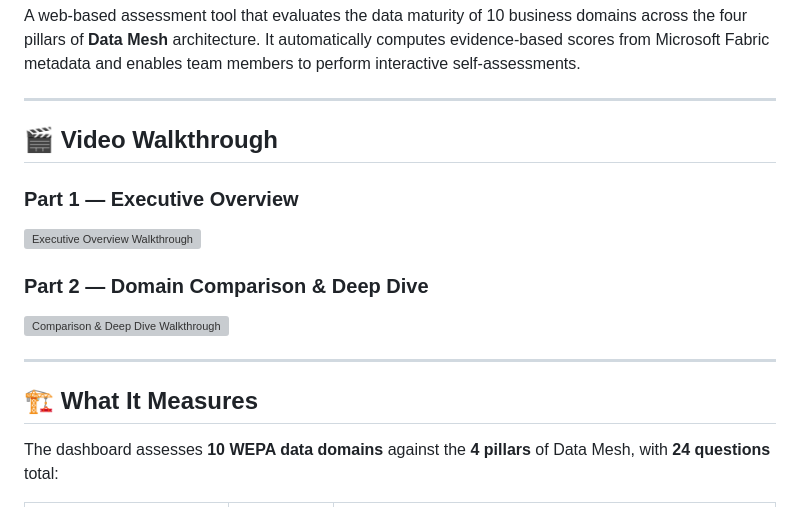
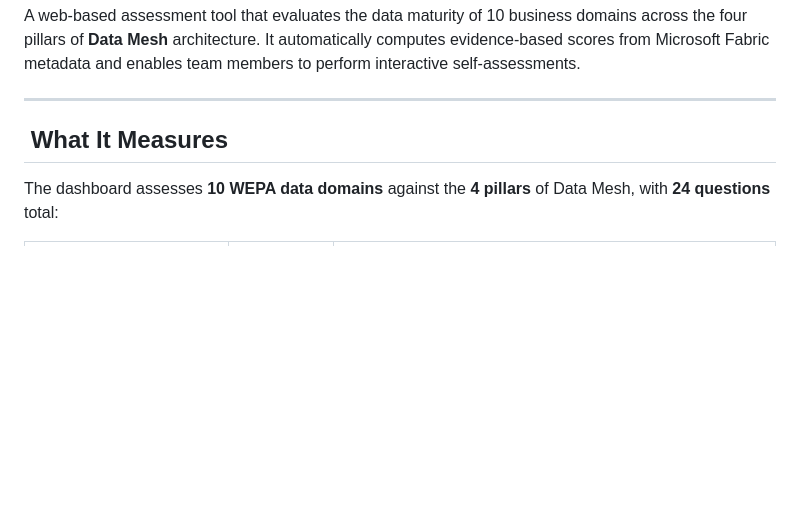
Before and after one commit to AjitoshAn/data-mesh-maturity, a Markdown page: README.md, the part around the change. Drawn GitHub-style; blank space fills up the shorter version; grey boxes are pictures that could not be loaded.

Commit message:
Remove broken video references from README, keep screenshots

```diff
--- a/README.md
+++ b/README.md
@@ -6,17 +6,7 @@ A web-based assessment tool that evaluates the data maturity of 10 business doma
 
 ---
 
-## 🎬 Video Walkthrough
-
-### Part 1 — Executive Overview
-![Executive Overview Walkthrough](images/walkthrough_part1.webp)
-
-### Part 2 — Domain Comparison & Deep Dive
-![Comparison & Deep Dive Walkthrough](images/walkthrough_part2.webp)
-
----
-
-## 🏗️ What It Measures
+## ️ What It Measures
 
 The dashboard assesses **10 WEPA data domains** against the **4 pillars** of Data Mesh, with **24 questions** total:
 
```
Also changed, not shown: docs/README.md (+1 -11 lines).
